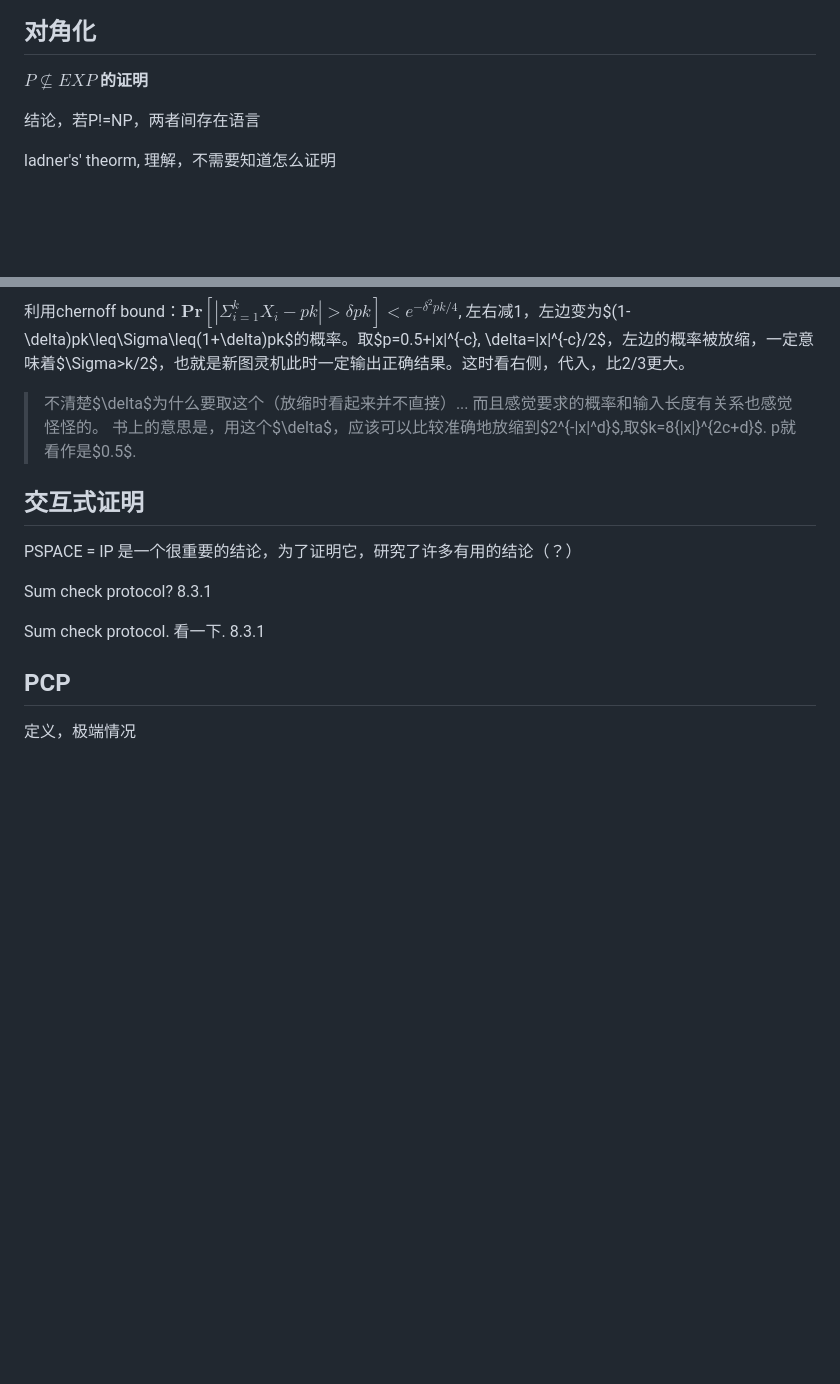
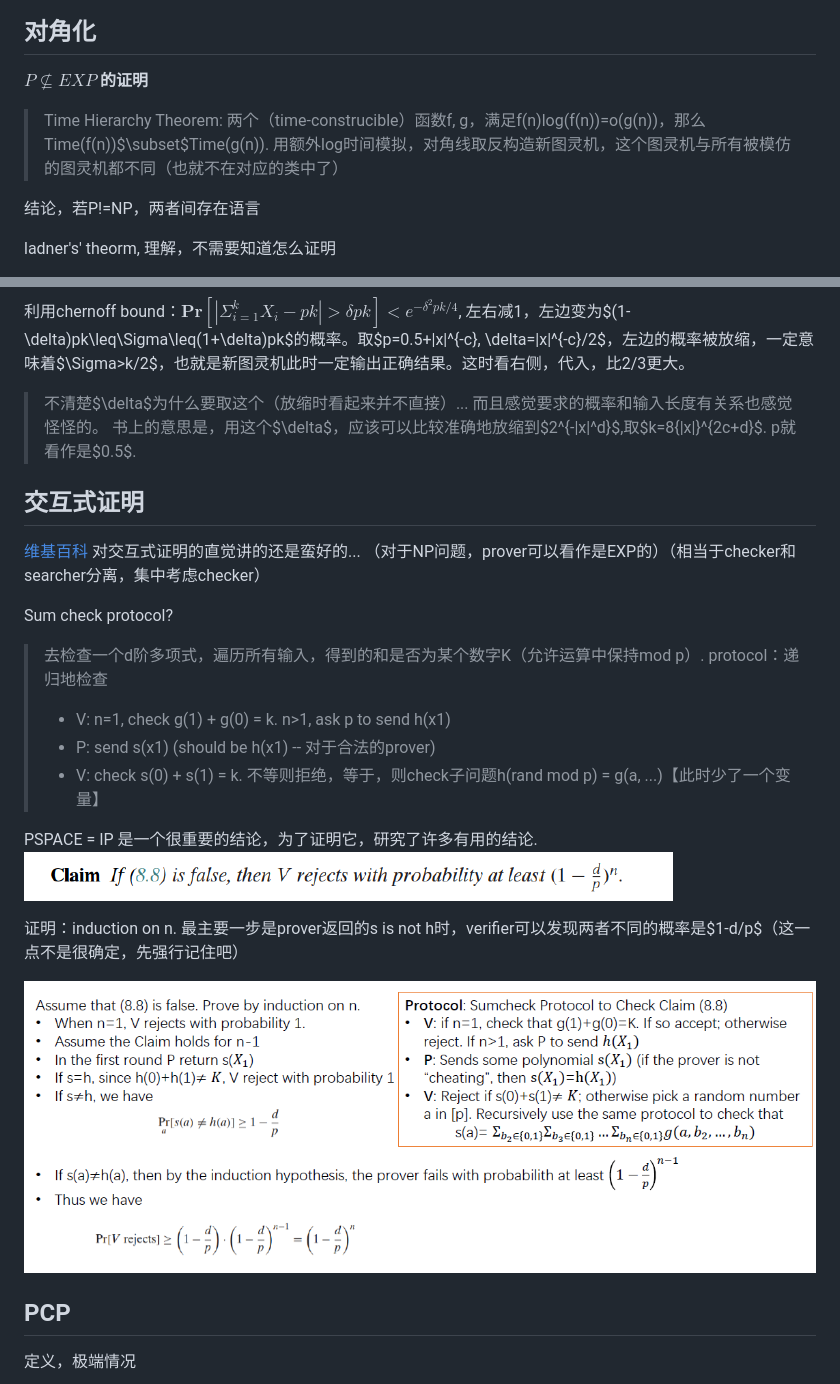
Before and after one commit to Hughshine/notes, a Markdown page: complexity/0x99_final.md, 2 parts joined by grey strips. Drawn GitHub-style; pictures changed too: complexity/image/0x99_final/1640062132538.png (added), complexity/image/0x99_final/1640062242811.png (added); blank space fills up the shorter version.

Commit message:
complexity, ip, sum check protocol

```diff
--- a/complexity/0x99_final.md
+++ b/complexity/0x99_final.md
@@ -21,6 +21,8 @@ $coNP:x\in L\Leftrightarrow \forall u\in\{0,1\}^{(|x|)},M(x,u)=1$
 ## 对角化
 
 **$P\not\subseteq \textit{EXP}$ 的证明**
+
+> Time Hierarchy Theorem: 两个（time-construcible）函数f, g，满足f(n)log(f(n))=o(g(n))，那么Time(f(n))$\subset$Time(g(n)). 用额外log时间模拟，对角线取反构造新图灵机，这个图灵机与所有被模仿的图灵机都不同（也就不在对应的类中了）
 
 结论，若P!=NP，两者间存在语言
 
@@ -91,14 +93,26 @@ error是怎么降下来的，定理7.10：
 > 不清楚$\delta$为什么要取这个（放缩时看起来并不直接）... 而且感觉要求的概率和输入长度有关系也感觉怪怪的。
 > 书上的意思是，用这个$\delta$，应该可以比较准确地放缩到$2^{-|x|^d}$,取$k=8{|x|}^{2c+d}$. p就看作是$0.5$.
 
-
 ## 交互式证明
 
-PSPACE = IP 是一个很重要的结论，为了证明它，研究了许多有用的结论（？）
+[维基百科](https://zh.wikipedia.org/wiki/%E4%BA%A4%E4%BA%92%E5%BC%8F%E8%AF%81%E6%98%8E%E7%B3%BB%E7%BB%9F)
+对交互式证明的直觉讲的还是蛮好的... （对于NP问题，prover可以看作是EXP的）（相当于checker和searcher分离，集中考虑checker）
 
-Sum check protocol? 8.3.1
+Sum check protocol?
 
-Sum check protocol. 看一下. 8.3.1
+> 去检查一个d阶多项式，遍历所有输入，得到的和是否为某个数字K（允许运算中保持mod p）.
+> protocol：递归地检查
+>
+> * V: n=1, check g(1) + g(0) = k. n>1, ask p to send h(x1)
+> * P: send s(x1) (should be h(x1) -- 对于合法的prover)
+> * V: check s(0) + s(1) = k. 不等则拒绝，等于，则check子问题h(rand mod p) = g(a, ...)【此时少了一个变量】
+
+PSPACE = IP 是一个很重要的结论，为了证明它，研究了许多有用的结论.
+![](image/0x99_final/1640062132538.png)
+
+证明：induction on n. 最主要一步是prover返回的s is not h时，verifier可以发现两者不同的概率是$1-d/p$（这一点不是很确定，先强行记住吧）
+
+![](image/0x99_final/1640062242811.png)
 
 ## PCP
 
```
Also changed, not shown: complexity/image/0x99_final/1640062149760.png (added).
